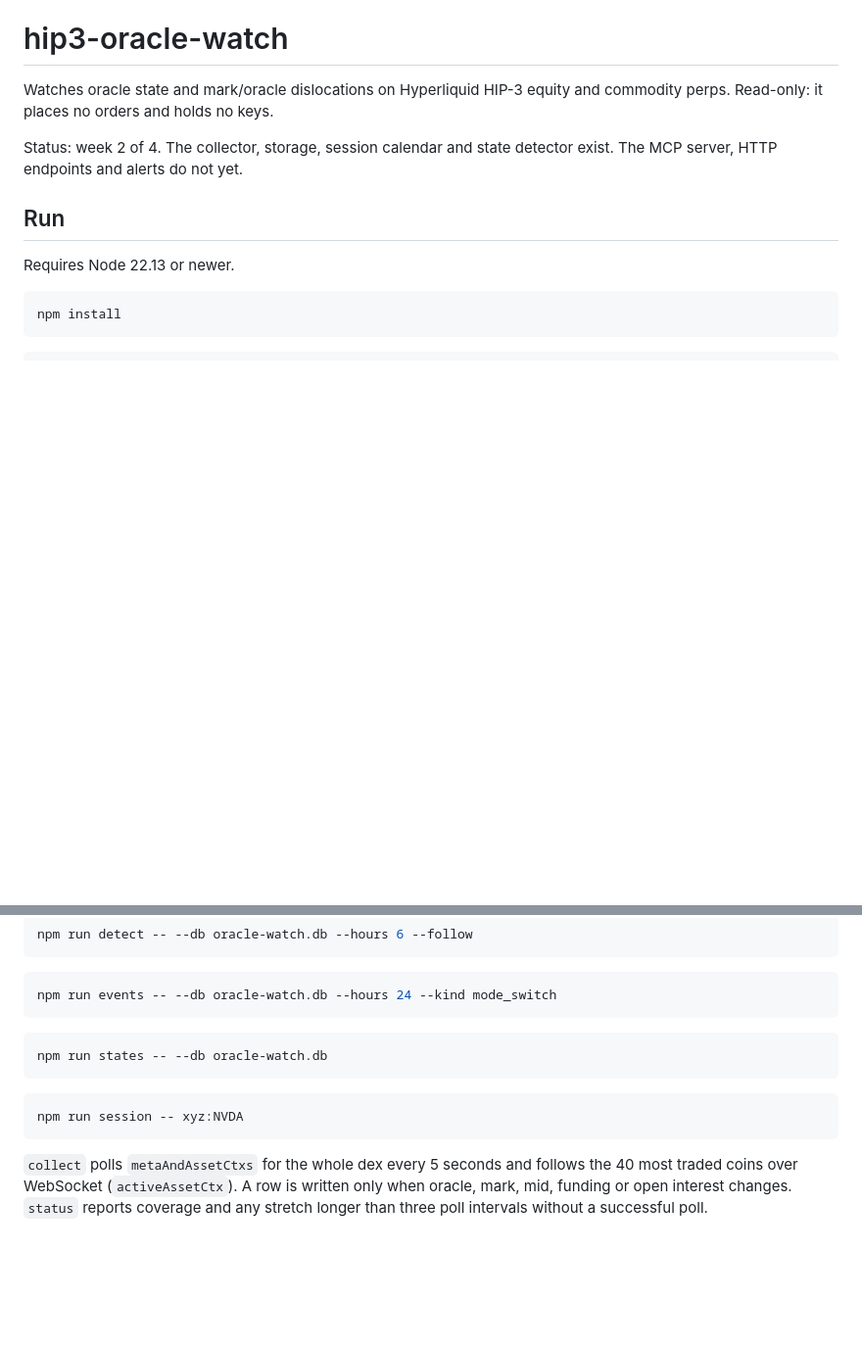
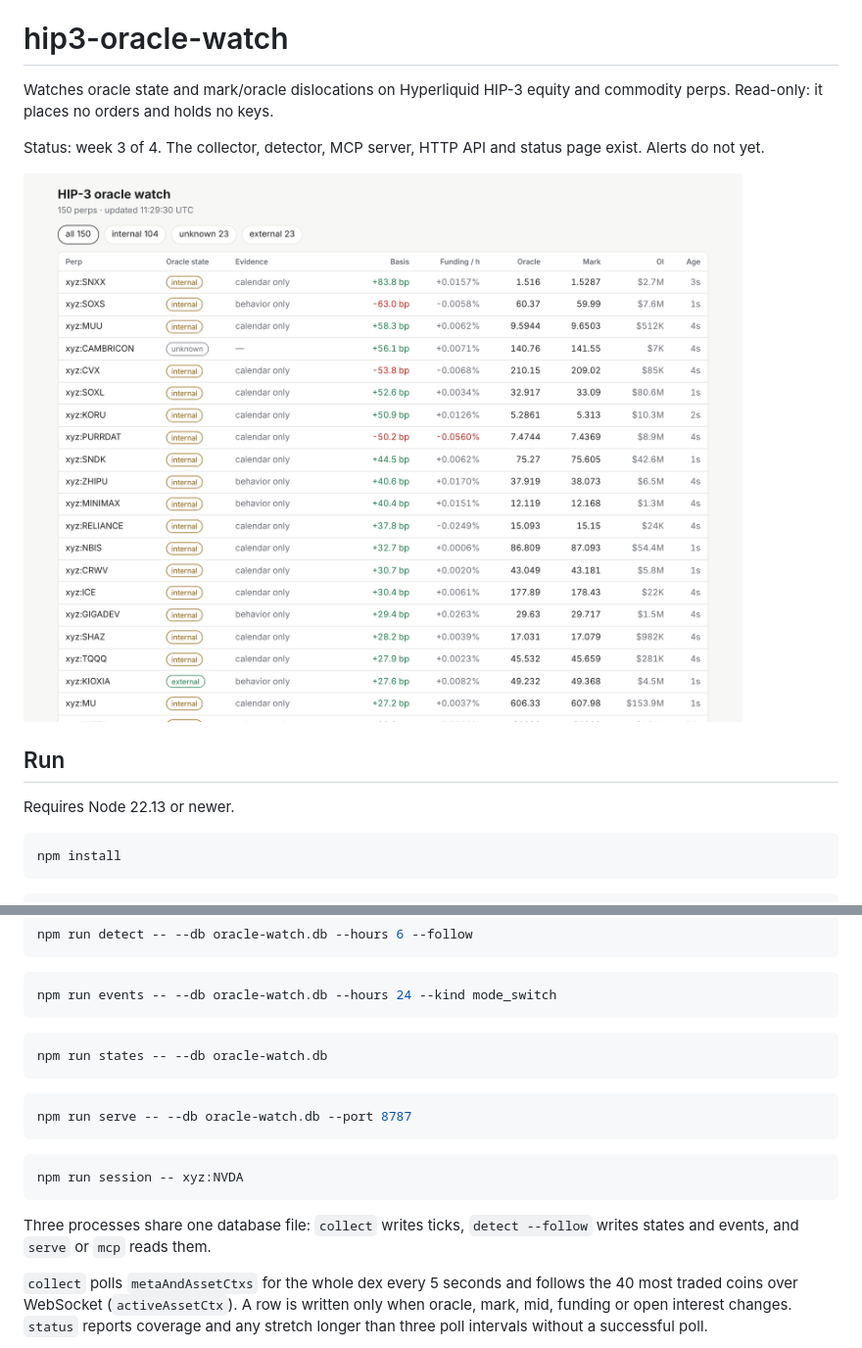
Before and after one commit to donky-ey/hip3-oracle-watch, a Markdown page: README.md, 2 parts joined by grey strips. Shown at 98% size. Drawn GitHub-style; pictures changed too: docs/status-page.png (added); blank space fills up the shorter version.

````diff
--- a/README.md
+++ b/README.md
@@ -3,8 +3,10 @@
 Watches oracle state and mark/oracle dislocations on Hyperliquid HIP-3 equity and
 commodity perps. Read-only: it places no orders and holds no keys.
 
-Status: week 2 of 4. The collector, storage, session calendar and state detector
-exist. The MCP server, HTTP endpoints and alerts do not yet.
+Status: week 3 of 4. The collector, detector, MCP server, HTTP API and status page
+exist. Alerts do not yet.
+
+![Status page](docs/status-page.png)
 
 ## Run
 
@@ -39,8 +41,15 @@ npm run states -- --db oracle-watch.db
 ```
 
 ```bash
+npm run serve -- --db oracle-watch.db --port 8787
+```
+
+```bash
 npm run session -- xyz:NVDA
 ```
+
+Three processes share one database file: `collect` writes ticks, `detect --follow`
+writes states and events, and `serve` or `mcp` reads them.
 
 `collect` polls `metaAndAssetCtxs` for the whole dex every 5 seconds and follows the
 40 most traded coins over WebSocket (`activeAssetCtx`). A row is written only when
````
Also changed, not shown: other parts of README.md (+45 -0 lines), 10 other files.
